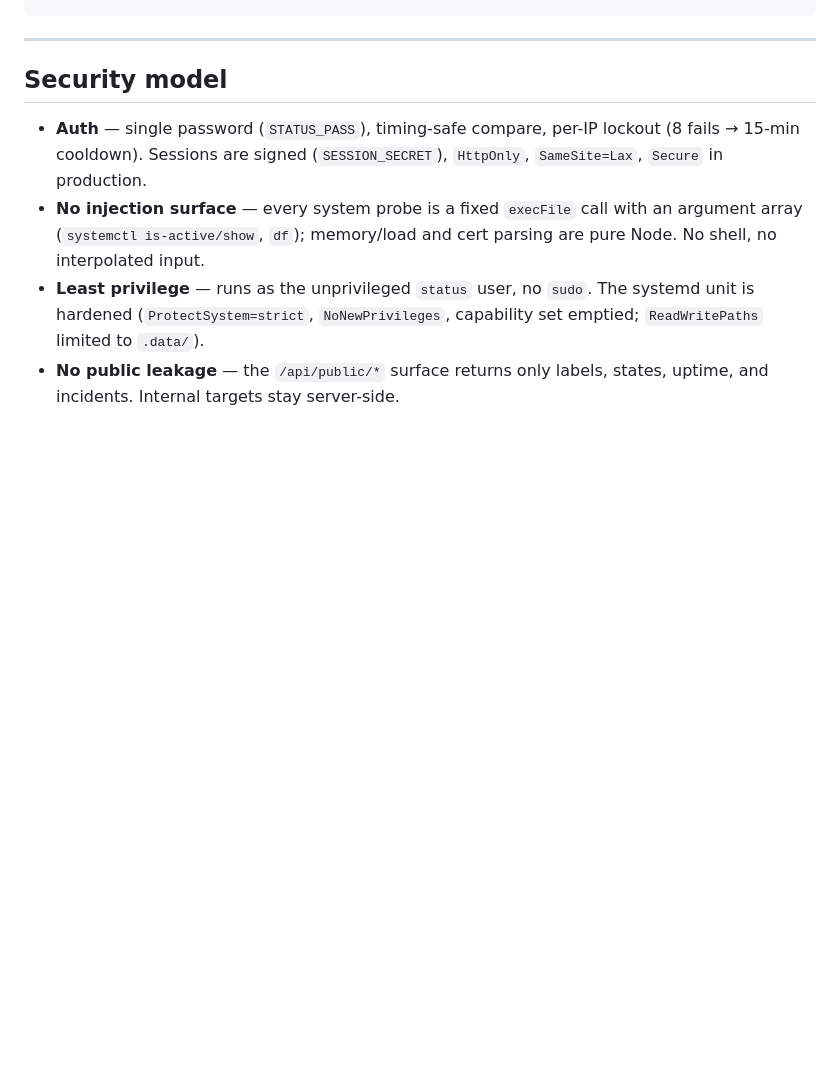
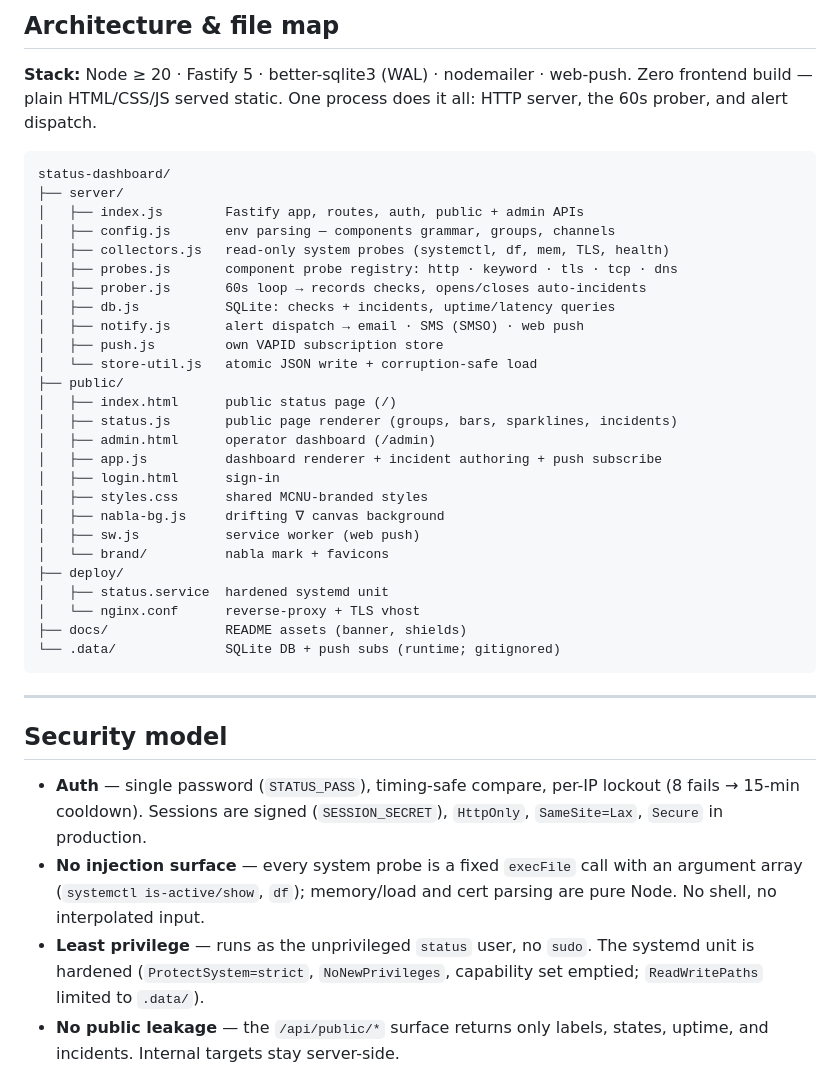
Before and after one commit to mcnulabs/status-page, a Markdown page: README.md, the part around the change printed below. GitHub-like rendering; blank space fills up the shorter version.

````diff
--- a/README.md
+++ b/README.md
@@ -130,3 +215,36 @@ node -e "const wp=require('web-push');const k=wp.generateVAPIDKeys();console.log
+## Architecture & file map
+
+**Stack:** Node ≥ 20 · Fastify 5 · better-sqlite3 (WAL) · nodemailer · web-push.
+Zero frontend build — plain HTML/CSS/JS served static. One process does it all:
+HTTP server, the 60s prober, and alert dispatch.
+
+```
+status-dashboard/
+├── server/
+│   ├── index.js        Fastify app, routes, auth, public + admin APIs
+│   ├── config.js       env parsing — components grammar, groups, channels
+│   ├── collectors.js   read-only system probes (systemctl, df, mem, TLS, health)
+│   ├── probes.js       component probe registry: http · keyword · tls · tcp · dns
+│   ├── prober.js       60s loop → records checks, opens/closes auto-incidents
+│   ├── db.js           SQLite: checks + incidents, uptime/latency queries
+│   ├── notify.js       alert dispatch → email · SMS (SMSO) · web push
+│   ├── push.js         own VAPID subscription store
+│   └── store-util.js   atomic JSON write + corruption-safe load
+├── public/
+│   ├── index.html      public status page (/)
+│   ├── status.js       public page renderer (groups, bars, sparklines, incidents)
+│   ├── admin.html      operator dashboard (/admin)
+│   ├── app.js          dashboard renderer + incident authoring + push subscribe
+│   ├── login.html      sign-in
+│   ├── styles.css      shared MCNU-branded styles
+│   ├── nabla-bg.js     drifting ∇ canvas background
+│   ├── sw.js           service worker (web push)
+│   └── brand/          nabla mark + favicons
+├── deploy/
+│   ├── status.service  hardened systemd unit
+│   └── nginx.conf      reverse-proxy + TLS vhost
+├── docs/               README assets (banner, shields)
+└── .data/              SQLite DB + push subs (runtime; gitignored)
 ```
 
 ---
````
Also changed, not shown: other parts of README.md (+86 -1 lines), docs/header.png (added), 3 other files.
